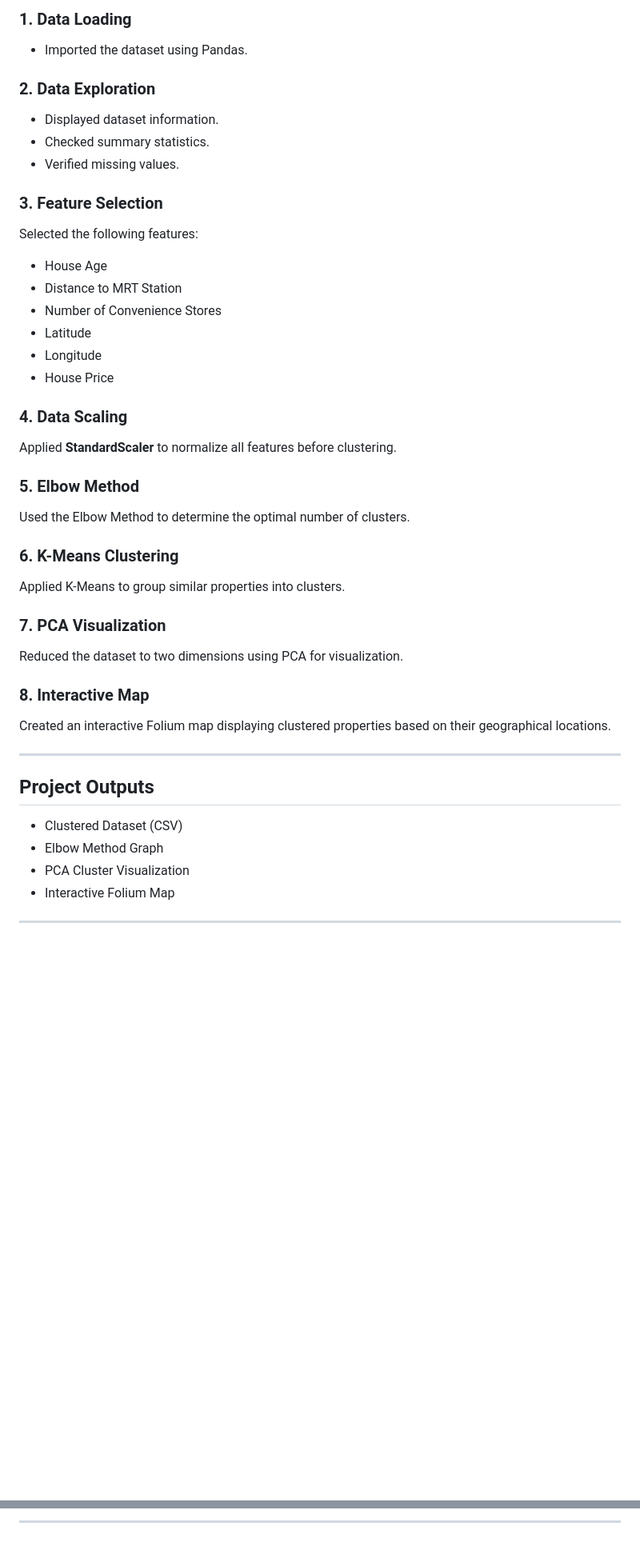
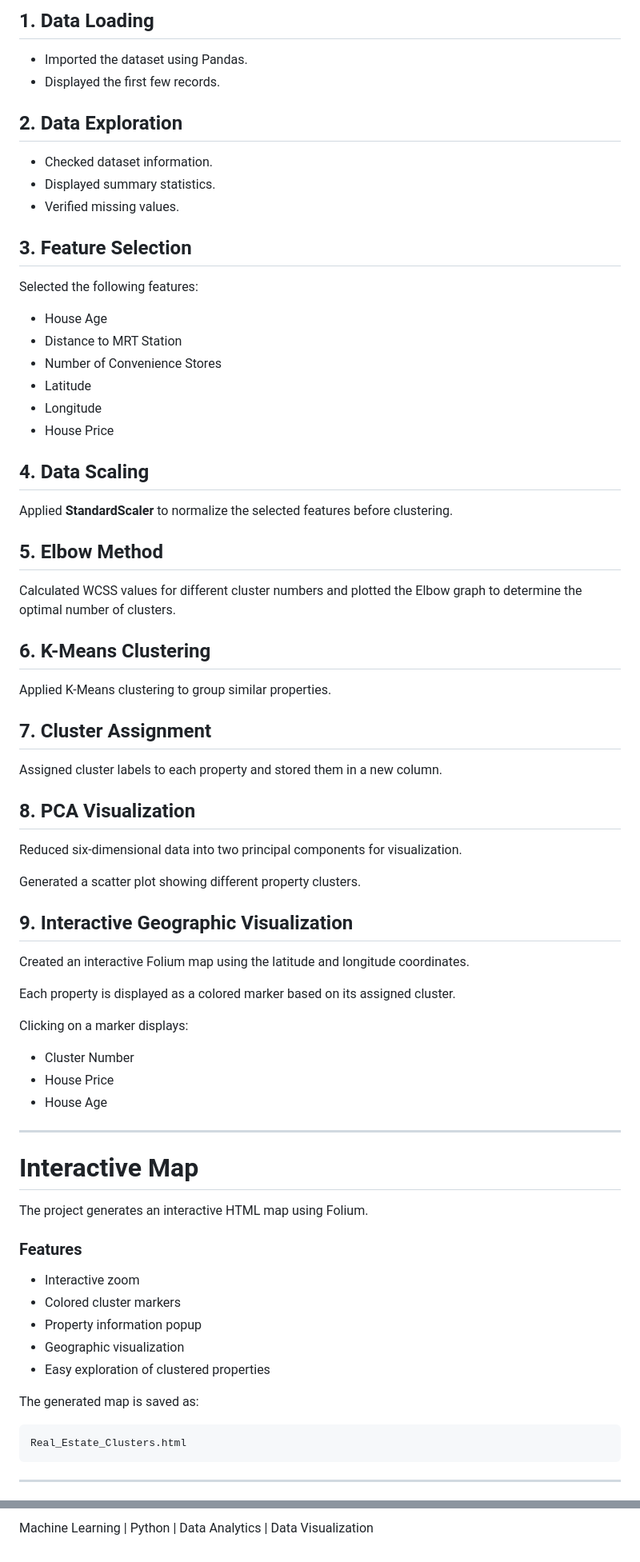
Before and after one commit to VasundhraVS/Large-Scale-Geographic-Consumer-Clustering-High-Dimensional-Visualizations, a Markdown page: README.md, 2 parts joined by grey strips. Shown at 80% size. Drawn GitHub-style; blank space fills up the shorter version.

````diff
--- a/README.md
+++ b/README.md
@@ -50,14 +74,19 @@ The project uses the **Real Estate Valuation Dataset**, which contains informati
 
-### 1. Data Loading
+## 1. Data Loading
+
 - Imported the dataset using Pandas.
+- Displayed the first few records.
 
-### 2. Data Exploration
-- Displayed dataset information.
-- Checked summary statistics.
+## 2. Data Exploration
+
+- Checked dataset information.
+- Displayed summary statistics.
 - Verified missing values.
 
-### 3. Feature Selection
+## 3. Feature Selection
+
 Selected the following features:
+
 - House Age
 - Distance to MRT Station
 - Number of Convenience Stores
@@ -65,29 +94,59 @@ Selected the following features:
 - Longitude
 - House Price
 
-### 4. Data Scaling
-Applied **StandardScaler** to normalize all features before clustering.
+## 4. Data Scaling
 
-### 5. Elbow Method
-Used the Elbow Method to determine the optimal number of clusters.
+Applied **StandardScaler** to normalize the selected features before clustering.
 
-### 6. K-Means Clustering
-Applied K-Means to group similar properties into clusters.
+## 5. Elbow Method
 
-### 7. PCA Visualization
-Reduced the dataset to two dimensions using PCA for visualization.
+Calculated WCSS values for different cluster numbers and plotted the Elbow graph to determine the optimal number of clusters.
 
-### 8. Interactive Map
-Created an interactive Folium map displaying clustered properties based on their geographical locations.
+## 6. K-Means Clustering
+
+Applied K-Means clustering to group similar properties.
+
+## 7. Cluster Assignment
+
+Assigned cluster labels to each property and stored them in a new column.
+
+## 8. PCA Visualization
+
+Reduced six-dimensional data into two principal components for visualization.
+
+Generated a scatter plot showing different property clusters.
+
+## 9. Interactive Geographic Visualization
+
+Created an interactive Folium map using the latitude and longitude coordinates.
+
+Each property is displayed as a colored marker based on its assigned cluster.
+
+Clicking on a marker displays:
+
+- Cluster Number
+- House Price
+- House Age
 
 ---
 
-## Project Outputs
+# Interactive Map
 
-- Clustered Dataset (CSV)
-- Elbow Method Graph
-- PCA Cluster Visualization
-- Interactive Folium Map
+The project generates an interactive HTML map using Folium.
+
+### Features
+
+- Interactive zoom
+- Colored cluster markers
+- Property information popup
+- Geographic visualization
+- Easy exploration of clustered properties
+
+The generated map is saved as:
+
+```
+Real_Estate_Clusters.html
+```
 
 ---
 
@@ -140,2 +238,2 @@ in any modern web browser.
 
----
+Machine Learning | Python | Data Analytics | Data Visualization
````
Also changed, not shown: other parts of README.md (+95 -32 lines).
